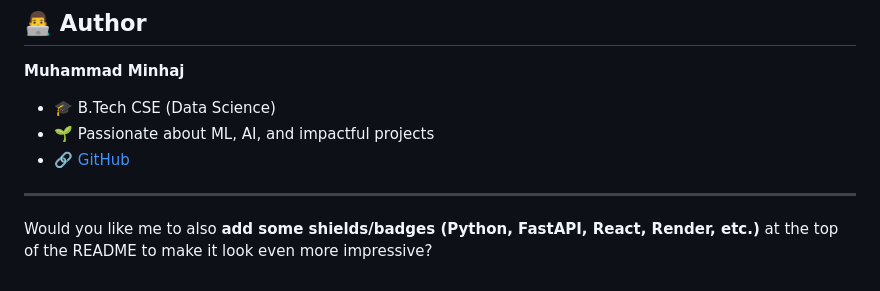
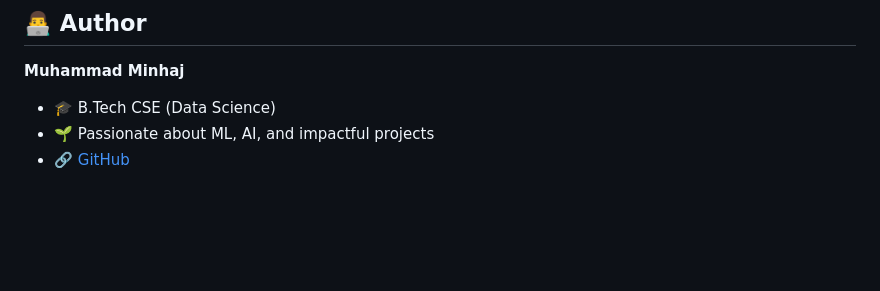
Before and after one commit to MuhammadMinhaj229/Indian-Air-Quality-Prediction, a Markdown page: README.md, the part around the change. Rendered like a GitHub page; blank space fills up the shorter version.

```diff
--- a/README.md
+++ b/README.md
@@ -182,7 +182,3 @@ Response:
 * 🎓 B.Tech CSE (Data Science)
 * 🌱 Passionate about ML, AI, and impactful projects
 * 🔗 [GitHub](https://github.com/MuhammadMinhaj229)
-
----
-
-Would you like me to also **add some shields/badges (Python, FastAPI, React, Render, etc.)** at the top of the README to make it look even more impressive?
```
